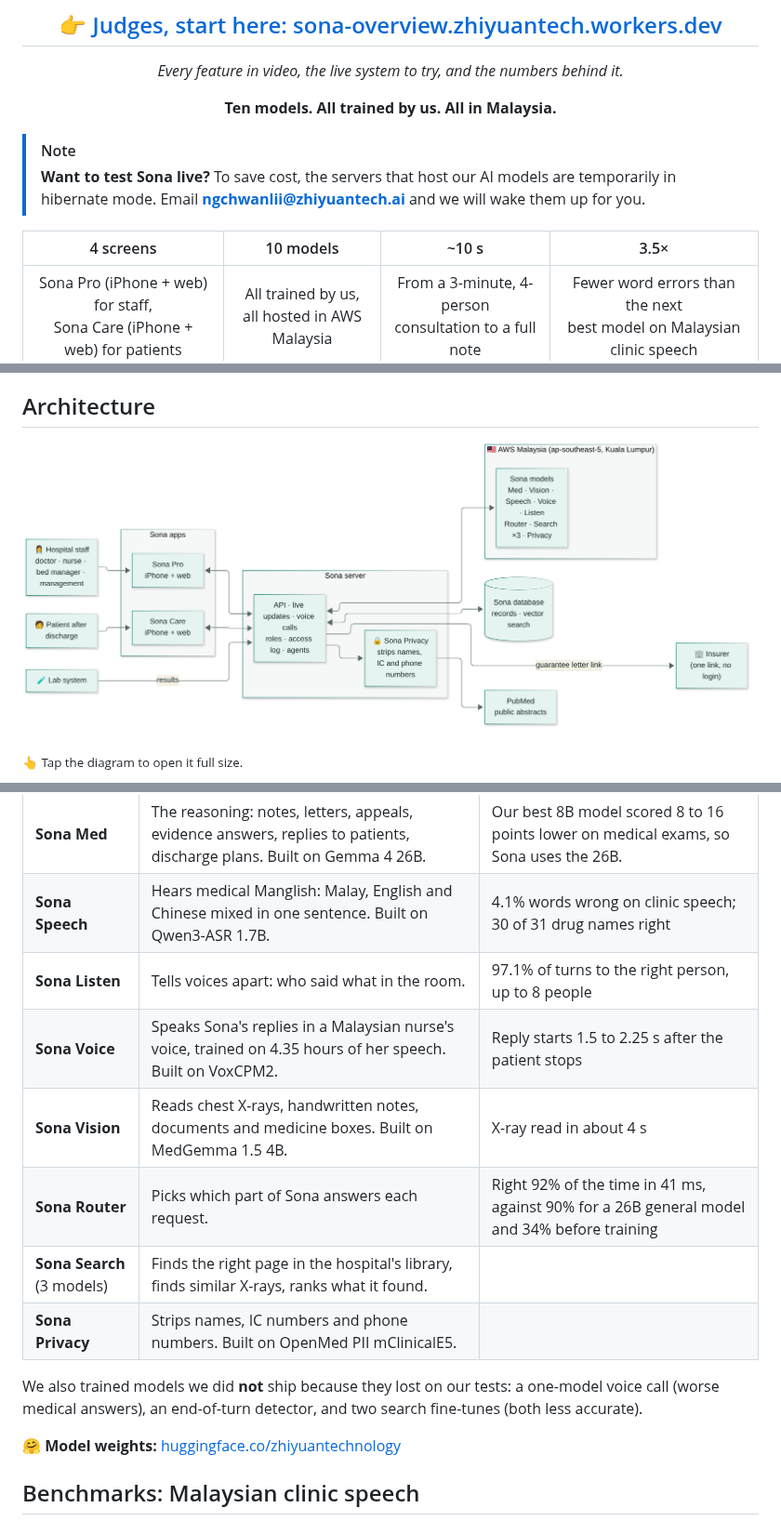
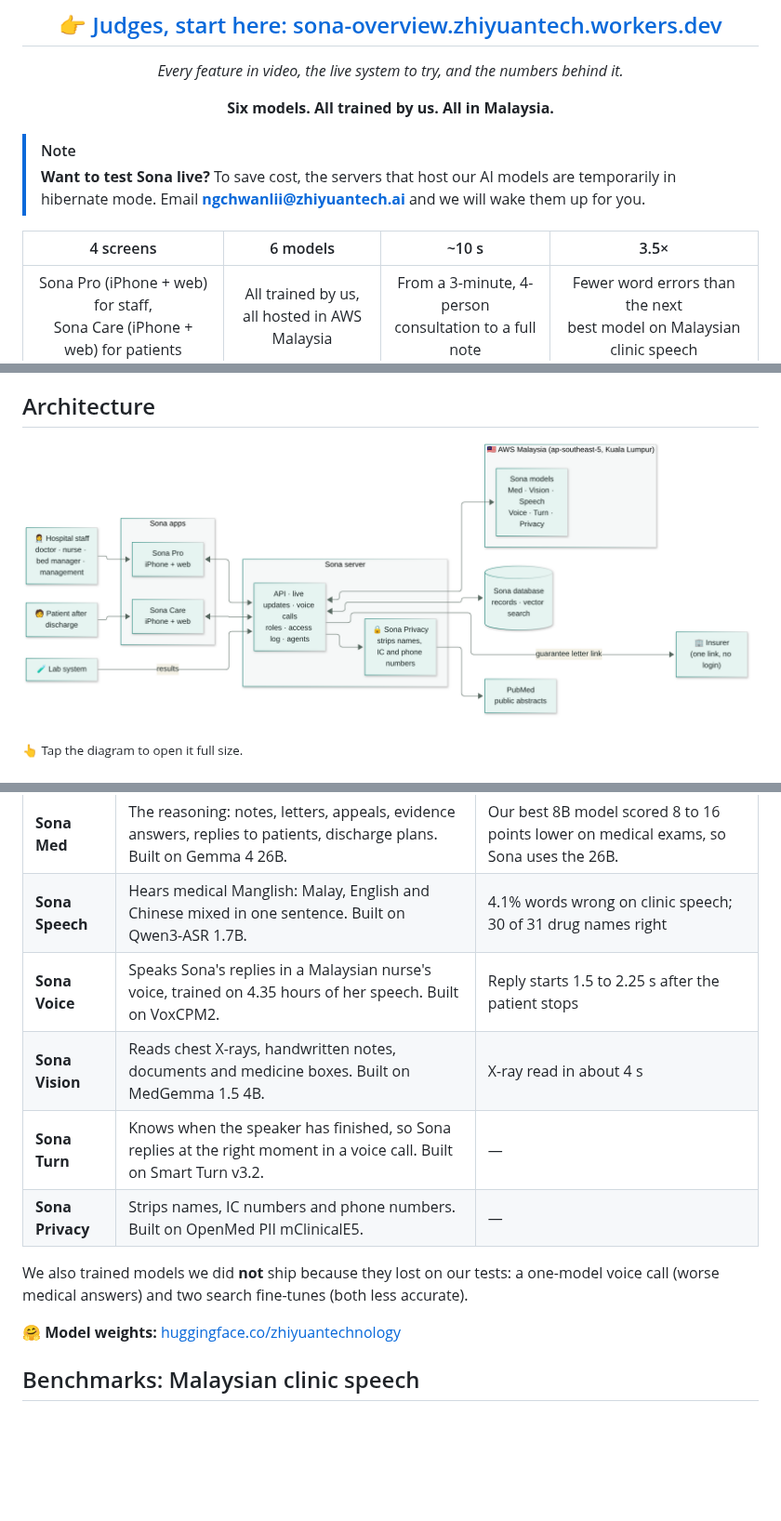
Before and after one commit to ZHIYUAN-TECHNOLOGY/sona-ai, a Markdown page: README.md, 3 parts joined by grey strips. Shown at 93% size. Drawn GitHub-style; pictures changed too: docs/images/architecture.png; blank space fills up the shorter version.

Commit message:
docs(readme): six models, not ten
Co-Authored-By: Claude Opus 5.5 (1M context) <noreply@anthropic.com>
Claude-Session: https://claude.ai/code/session_01DYViQoskrxKnA3S4xMfTX1

```diff
--- a/README.md
+++ b/README.md
@@ -12,7 +12,7 @@ On AI models we trained ourselves, running in Malaysia.
 
 *Every feature in video, the live system to try, and the numbers behind it.*
 
-**Ten models. All trained by us. All in Malaysia.**
+**Six models. All trained by us. All in Malaysia.**
 
 </div>
 
@@ -20,7 +20,7 @@ On AI models we trained ourselves, running in Malaysia.
 > **Want to test Sona live?** To save cost, the servers that host our AI models are temporarily in hibernate mode.
 > Email **[ngchwanlii@zhiyuantech.ai](mailto:ngchwanlii@zhiyuantech.ai)** and we will wake them up for you.
 
-| 4 screens | 10 models | ~10 s | 3.5× |
+| 4 screens | 6 models | ~10 s | 3.5× |
 |:---:|:---:|:---:|:---:|
 | Sona Pro (iPhone + web) for staff,<br>Sona Care (iPhone + web) for patients | All trained by us,<br>all hosted in AWS Malaysia | From a 3-minute, 4-person<br>consultation to a full note | Fewer word errors than the next<br>best model on Malaysian clinic speech |
 
@@ -140,15 +140,13 @@ and we only ship a model when it beats the alternatives on our own tests in Engl
 |---|---|---|
 | **Sona Med** | The reasoning: notes, letters, appeals, evidence answers, replies to patients, discharge plans. Built on Gemma 4 26B. | Our best 8B model scored 8 to 16 points lower on medical exams, so Sona uses the 26B. |
 | **Sona Speech** | Hears medical Manglish: Malay, English and Chinese mixed in one sentence. Built on Qwen3-ASR 1.7B. | 4.1% words wrong on clinic speech; 30 of 31 drug names right |
-| **Sona Listen** | Tells voices apart: who said what in the room. | 97.1% of turns to the right person, up to 8 people |
 | **Sona Voice** | Speaks Sona's replies in a Malaysian nurse's voice, trained on 4.35 hours of her speech. Built on VoxCPM2. | Reply starts 1.5 to 2.25 s after the patient stops |
 | **Sona Vision** | Reads chest X-rays, handwritten notes, documents and medicine boxes. Built on MedGemma 1.5 4B. | X-ray read in about 4 s |
-| **Sona Router** | Picks which part of Sona answers each request. | Right 92% of the time in 41 ms, against 90% for a 26B general model and 34% before training |
-| **Sona Search** (3 models) | Finds the right page in the hospital's library, finds similar X-rays, ranks what it found. | |
-| **Sona Privacy** | Strips names, IC numbers and phone numbers. Built on OpenMed PII mClinicalE5. | |
+| **Sona Turn** | Knows when the speaker has finished, so Sona replies at the right moment in a voice call. Built on Smart Turn v3.2. | — |
+| **Sona Privacy** | Strips names, IC numbers and phone numbers. Built on OpenMed PII mClinicalE5. | — |
 
 We also trained models we did **not** ship because they lost on our tests: a one-model voice call
-(worse medical answers), an end-of-turn detector, and two search fine-tunes (both less accurate).
+(worse medical answers) and two search fine-tunes (both less accurate).
 
 🤗 **Model weights:** [huggingface.co/zhiyuantechnology](https://huggingface.co/zhiyuantechnology)
 
```
Also changed, not shown: other parts of README.md (+2 -2 lines), 1 other file.
